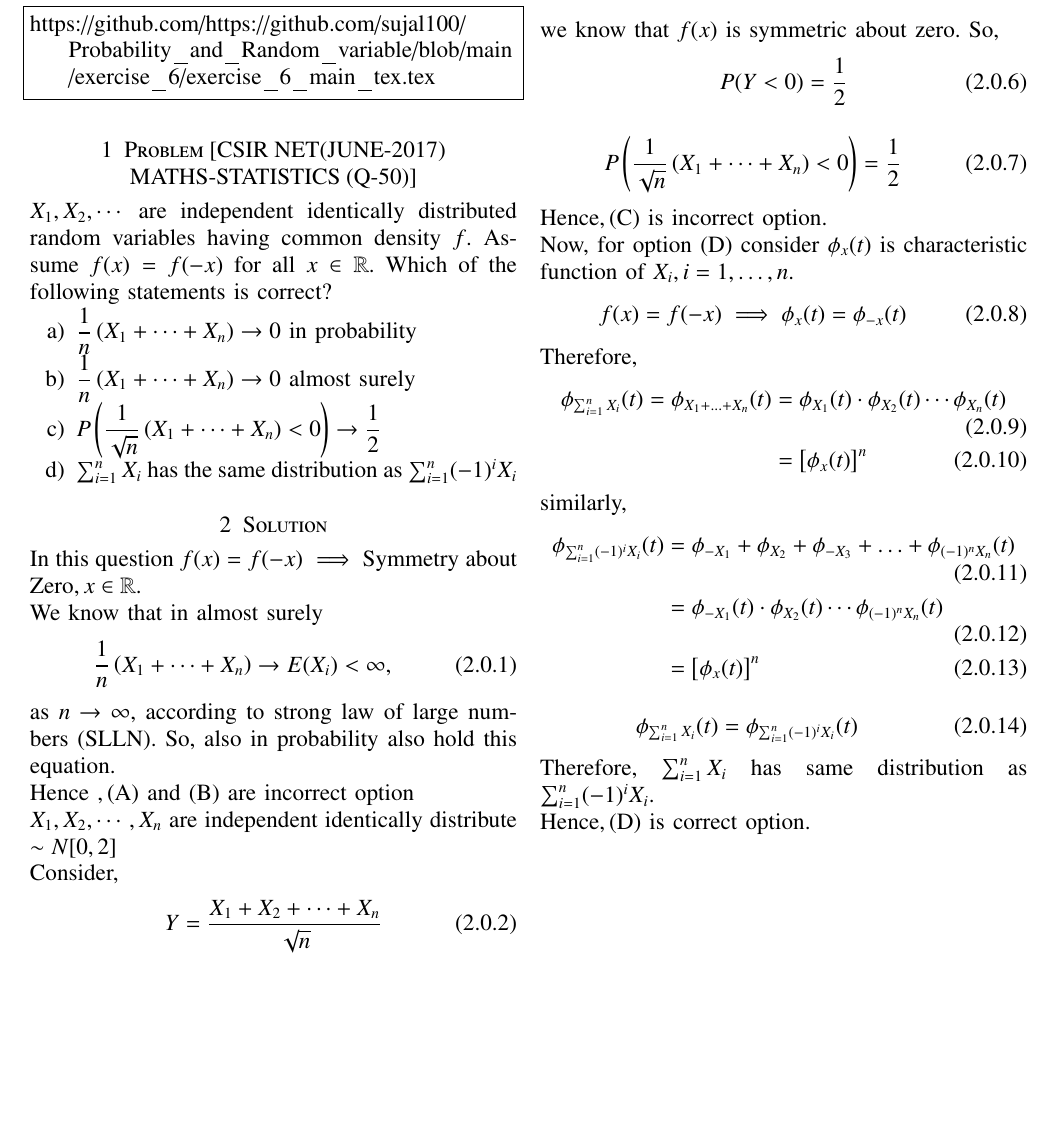
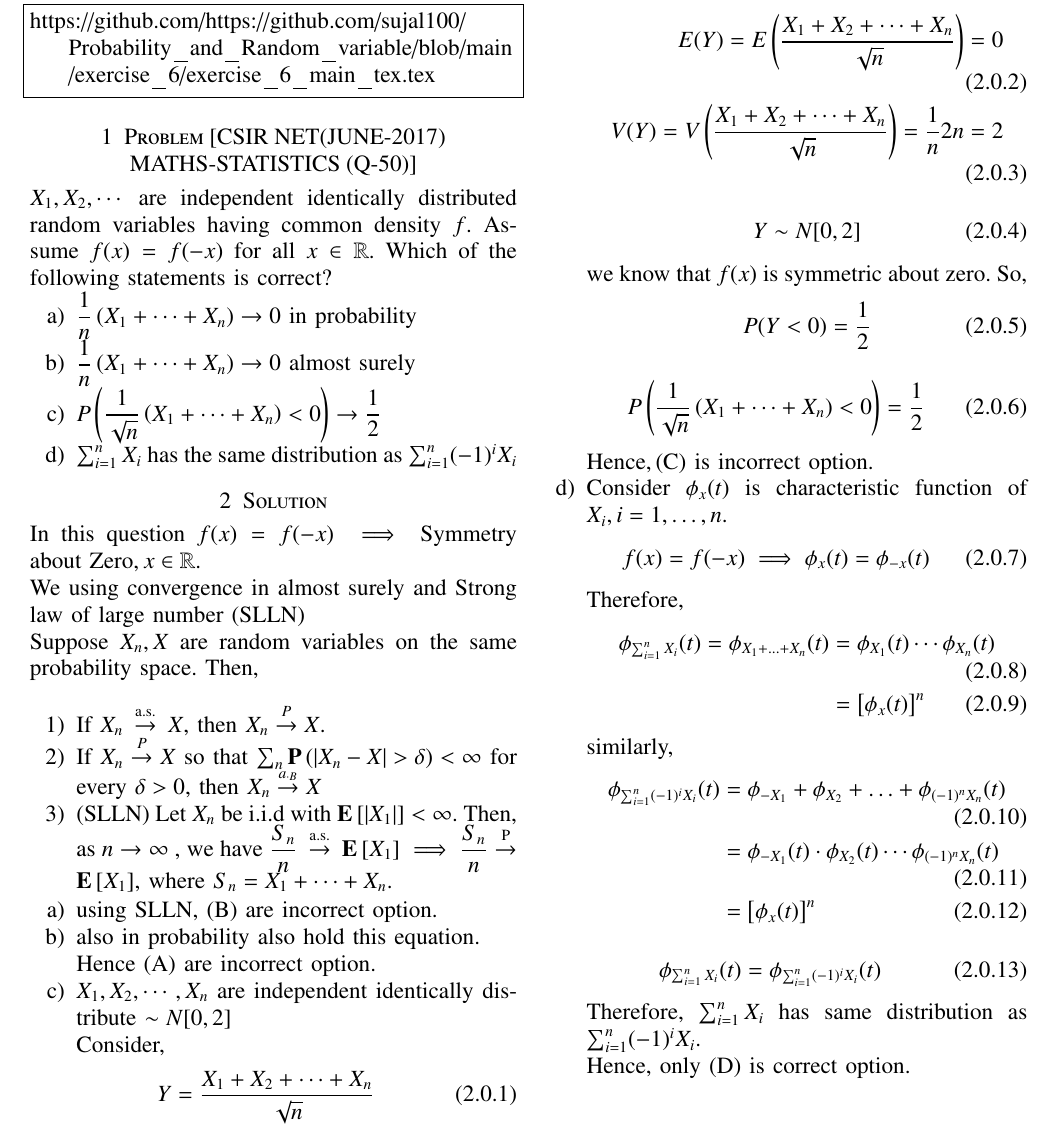
Before and after one commit to sujal100/sujal100-Probability_and_Random_variable, a LaTeX problem sheet (exercise_6/exercise_6_main_tex.tex): part of the page, cut at the place of the change, the shorter picture padded with empty space. Compiled offline with pdfLaTeX.

Commit message:
Add files via upload

```diff
--- a/exercise_6/exercise_6_main_tex.tex
+++ b/exercise_6/exercise_6_main_tex.tex
@@ -149,13 +149,18 @@ having common density $f$. Assume $f(x)=f(-x)$ for all $x \in \mathbb{R}$. Which
 
 \section{Solution}
 In this question $f(x)=f(-x)\implies$ Symmetry about Zero$,x\in\mathbb{R}.$\\
-We know that in almost surely
-\begin{align}
-\dfrac{1}{n}\left(X_{1}+\cdots+X_{n}\right) \rightarrow E(X_i)<\infty,
-\end{align}
-as $n\rightarrow\infty,$ according to strong law of large numbers (SLLN). So, also in probability also hold this equation.\\
-Hence $,(\mathrm{A})$ and $(\mathrm{B})$ are incorrect option\\
-$X_{1}, X_{2}, \cdots,X_n$ are independent identically distribute $\sim N[0,2]$\\
+We using convergence in almost surely and Strong law of large number (SLLN)\\
+Suppose $X_{n}, X$ are random variables on the same probability space. Then,\\
+\begin{enumerate}
+\item If $X_{n} \stackrel{\text { a.s. }}{\rightarrow} X$, then $X_{n} \stackrel{P}{\rightarrow} X$.
+\item If $X_{n} \stackrel{P}{\rightarrow} X$ so that $\sum_{n} \mathbf{P}\left(\left|X_{n}-X\right|>\delta\right)<\infty$ for every $\delta>0$, then $X_{n} \stackrel{a_{\cdot B}}{\rightarrow} X$
+\item (SLLN) Let $X_{n}$ be i.i.d with $\mathbf{E}\left[\left|X_{1}\right|\right]<\infty$. Then, as $n \rightarrow \infty$ , we have $\dfrac{S_{n}}{n} \stackrel{\text { a.s. }}{\rightarrow} \mathbf{E}\left[X_{1}\right]\implies \dfrac{S_{n}}{n} \stackrel{\text { P }}{\rightarrow} \mathbf{E}\left[X_{1}\right]  $, where $S_n = X_1 + \cdots + X_n.$
+\end{enumerate}
+\begin{enumerate}[label=\alph*)]
+\item using SLLN, $(\mathrm{B})$ are incorrect option.
+\item also in probability also hold this equation.\\
+Hence $(\mathrm{A})$ are incorrect option.
+\item $X_{1}, X_{2}, \cdots,X_n$ are independent identically distribute $\sim N[0,2]$\\
 Consider,
 \begin{align}
 Y=\dfrac{X_{1}+ X_{2}+ \cdots + X_n}{\sqrt{n}}
@@ -175,19 +180,19 @@ P(Y<0)=\frac{1}{2}
 \begin{align}
 P\left(\dfrac{1}{\sqrt{n}}\left(X_{1}+\cdots+X_{n}\right)<0\right)=\frac{1}{2}
 \end{align}
-Hence$,(\mathrm{C})$ is incorrect option.\\
-Now, for option $(\mathrm{D})$ consider $\phi_{x}(t)$ is characteristic function of $X_{i}, i=1, \ldots, n.$
+Hence$,(\mathrm{C})$ is incorrect option.
+\item Consider $\phi_{x}(t)$ is characteristic function of $X_{i}, i=1, \ldots, n.$
 \begin{align}
 f(x)=f(-x)\implies \phi_{x}(t)=\phi_{-x}(t)
 \end{align}
 Therefore,
 \begin{align}
-\phi_{\sum_{i=1}^{n}X_i}(t) = \phi_{X_{1}+\ldots +X_{n}}(t) &=\phi_{X_{1}}(t) \cdot \phi_{X_{2}}(t)\cdots\phi_{X_{n}}(t)\\
+\phi_{\sum_{i=1}^{n}X_i}(t) = \phi_{X_{1}+\ldots +X_{n}}(t) &=\phi_{X_{1}}(t)\cdots\phi_{X_{n}}(t)\\
 &=\left[\phi_{x}(t)\right]^{n}
 \end{align}
 similarly,
 \begin{align}
-\phi_{\sum_{i=1}^{n}(-1)^{i}X_i}(t) &= \phi_{-X_{1}}+\phi_{X_{2}}+\phi_{-X_{3}}+\ldots +\phi_{(-1)^{n}X_{n}}(t)\\
+\phi_{\sum_{i=1}^{n}(-1)^{i}X_i}(t) &= \phi_{-X_{1}}+\phi_{X_{2}}+\ldots +\phi_{(-1)^{n}X_{n}}(t)\\
 &=\phi_{-X_{1}}(t) \cdot \phi_{X_{2}}(t)\cdots\phi_{(-1)^{n}X_{n}}(t)\\
 &=\left[\phi_{x}(t)\right]^{n}
 \end{align}
@@ -195,5 +200,7 @@ similarly,
 \phi_{\sum_{i=1}^{n}X_i}(t) &= \phi_{\sum_{i=1}^{n}(-1)^{i}X_i}(t)
 \end{align}
 Therefore, $\sum_{i=1}^{n} X_{i}$ has same distribution as $\sum_{i=1}^{n}(-1)^{i} X_{i}.$\\
-Hence$,(\mathrm{D})$ is correct option.
+Hence, only $(\mathrm{D})$ is correct option.
+\end{enumerate}
+
 \end{document}
```
Also changed, not shown: exercise_6/exercise_6_pdf.pdf.
